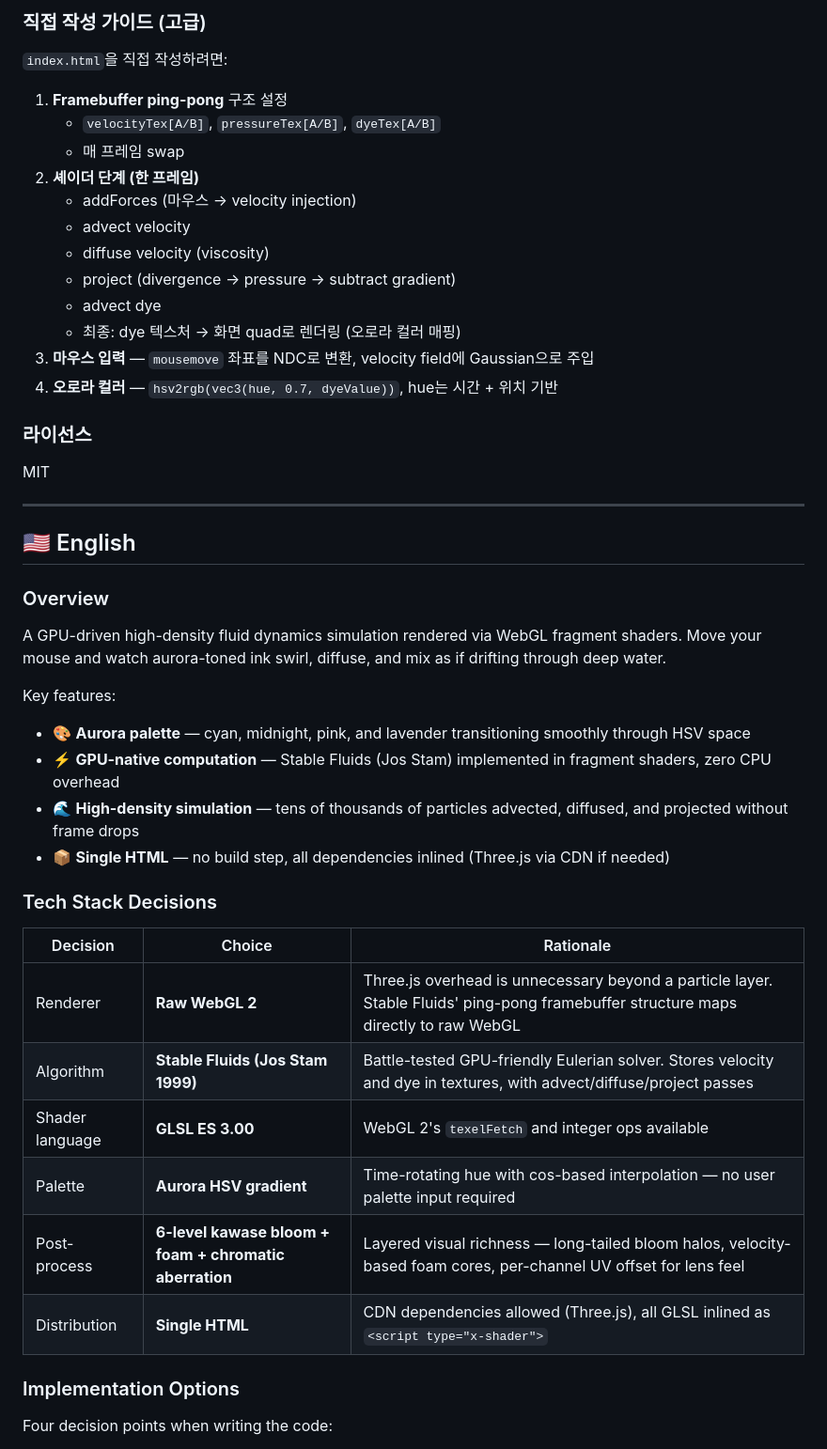
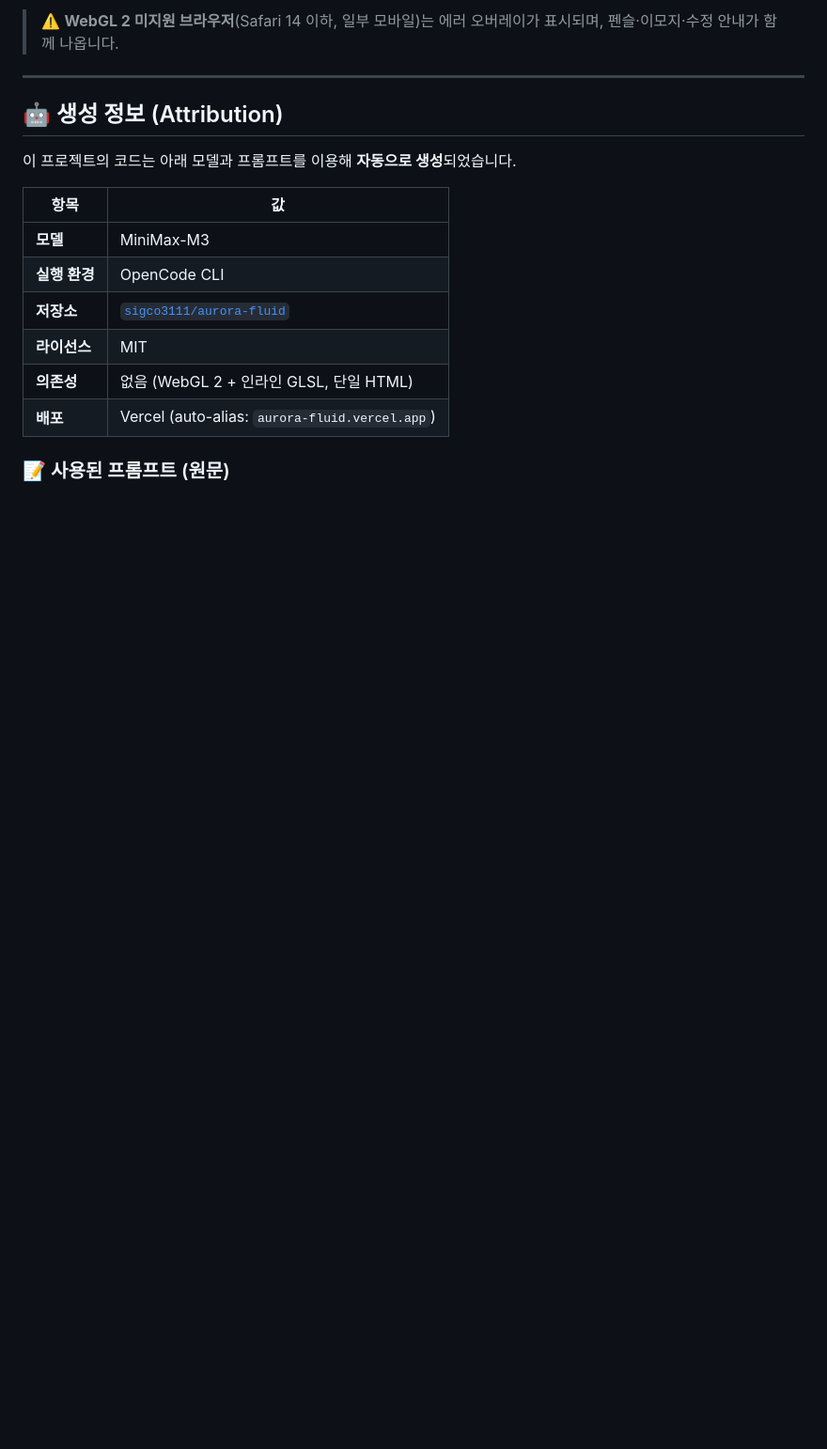
Before and after one commit to sigco3111/aurora-fluid, a Markdown page: README.md, the part around one of its changes. Shown at 94% size. GitHub-like rendering; blank space fills up the shorter version.

```diff
--- a/README.md
+++ b/README.md
@@ -64,51 +27,19 @@ vec4 advect(vec2 uv, sampler2D vel, sampler2D dye, float dt) {
-### 직접 작성 가이드 (고급)
-
-`index.html`을 직접 작성하려면:
-
-1. **Framebuffer ping-pong** 구조 설정
-   - `velocityTex[A/B]`, `pressureTex[A/B]`, `dyeTex[A/B]`
-   - 매 프레임 swap
-2. **셰이더 단계 (한 프레임)**
-   - addForces (마우스 → velocity injection)
-   - advect velocity
-   - diffuse velocity (viscosity)
-   - project (divergence → pressure → subtract gradient)
-   - advect dye
-   - 최종: dye 텍스처 → 화면 quad로 렌더링 (오로라 컬러 매핑)
-3. **마우스 입력** — `mousemove` 좌표를 NDC로 변환, velocity field에 Gaussian으로 주입
-4. **오로라 컬러** — `hsv2rgb(vec3(hue, 0.7, dyeValue))`, hue는 시간 + 위치 기반
-
-### 라이선스
-
-MIT
+> ⚠️ **WebGL 2 미지원 브라우저**(Safari 14 이하, 일부 모바일)는 에러 오버레이가 표시되며, 펜슬·이모지·수정 안내가 함께 나옵니다.
 
 ---
 
-## 🇺🇸 English
+## 🤖 생성 정보 (Attribution)
 
-### Overview
+이 프로젝트의 코드는 아래 모델과 프롬프트를 이용해 **자동으로 생성**되었습니다.
 
-A GPU-driven high-density fluid dynamics simulation rendered via WebGL fragment shaders.
-Move your mouse and watch aurora-toned ink swirl, diffuse, and mix as if drifting through deep water.
+| 항목 | 값 |
+|---|---|
+| **모델** | MiniMax-M3 |
+| **실행 환경** | OpenCode CLI |
+| **저장소** | [`sigco3111/aurora-fluid`](https://github.com/sigco3111/aurora-fluid) |
+| **라이선스** | MIT |
+| **의존성** | 없음 (WebGL 2 + 인라인 GLSL, 단일 HTML) |
+| **배포** | Vercel (auto-alias: `aurora-fluid.vercel.app`) |
 
-Key features:
-- 🎨 **Aurora palette** — cyan, midnight, pink, and lavender transitioning smoothly through HSV space
-- ⚡ **GPU-native computation** — Stable Fluids (Jos Stam) implemented in fragment shaders, zero CPU overhead
-- 🌊 **High-density simulation** — tens of thousands of particles advected, diffused, and projected without frame drops
-- 📦 **Single HTML** — no build step, all dependencies inlined (Three.js via CDN if needed)
+### 📝 사용된 프롬프트 (원문)
 
-### Tech Stack Decisions
-
-| Decision | Choice | Rationale |
-|---|---|---|
-| Renderer | **Raw WebGL 2** | Three.js overhead is unnecessary beyond a particle layer. Stable Fluids' ping-pong framebuffer structure maps directly to raw WebGL |
-| Algorithm | **Stable Fluids (Jos Stam 1999)** | Battle-tested GPU-friendly Eulerian solver. Stores velocity and dye in textures, with advect/diffuse/project passes |
-| Shader language | **GLSL ES 3.00** | WebGL 2's `texelFetch` and integer ops available |
-| Palette | **Aurora HSV gradient** | Time-rotating hue with cos-based interpolation — no user palette input required |
-| Post-process | **6-level kawase bloom + foam + chromatic aberration** | Layered visual richness — long-tailed bloom halos, velocity-based foam cores, per-channel UV offset for lens feel |
-| Distribution | **Single HTML** | CDN dependencies allowed (Three.js), all GLSL inlined as `<script type="x-shader">` |
-
-### Implementation Options
-
-Four decision points when writing the code:
-
```
Also changed, not shown: other parts of README.md (+172 -82 lines), README.en.md (added, +205 -0 lines).
